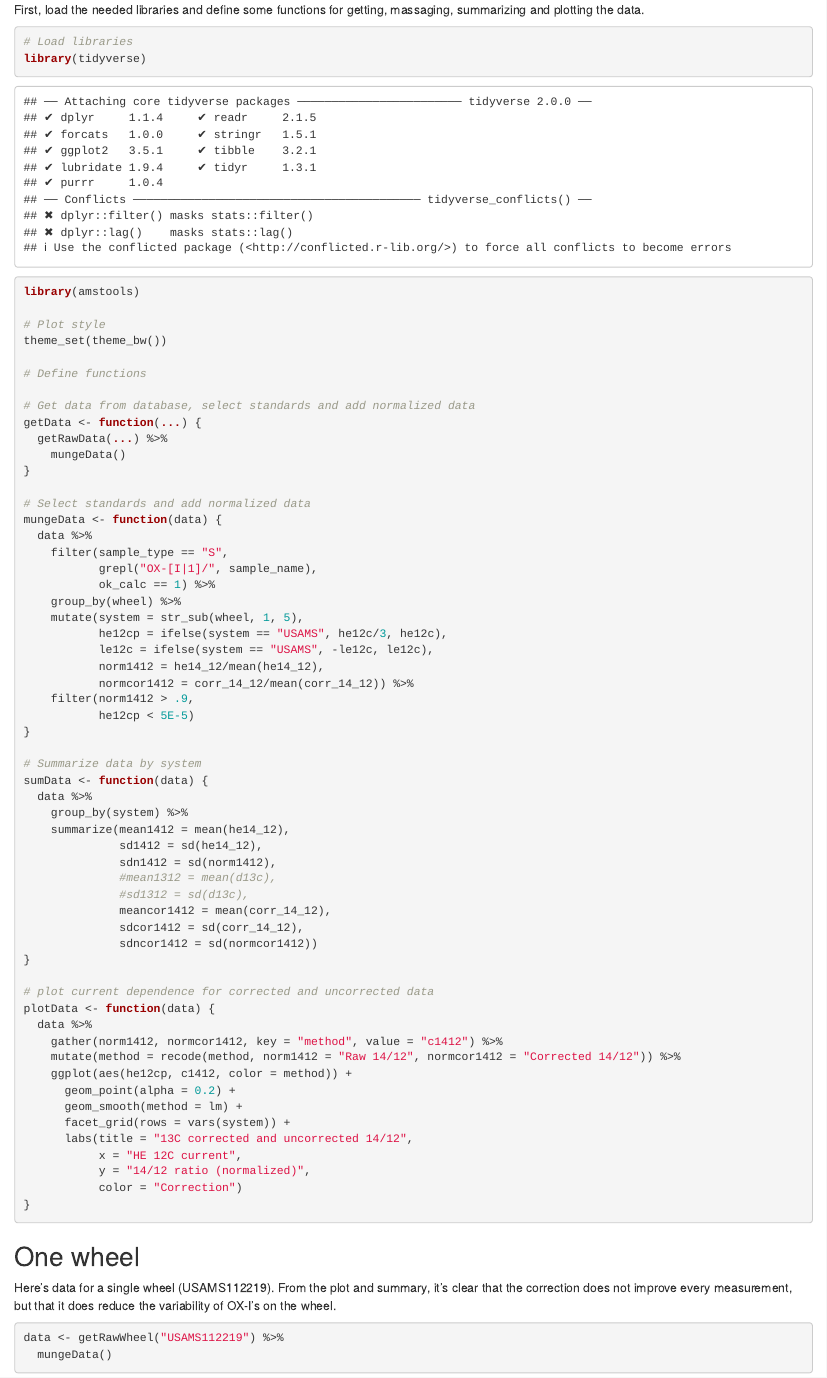
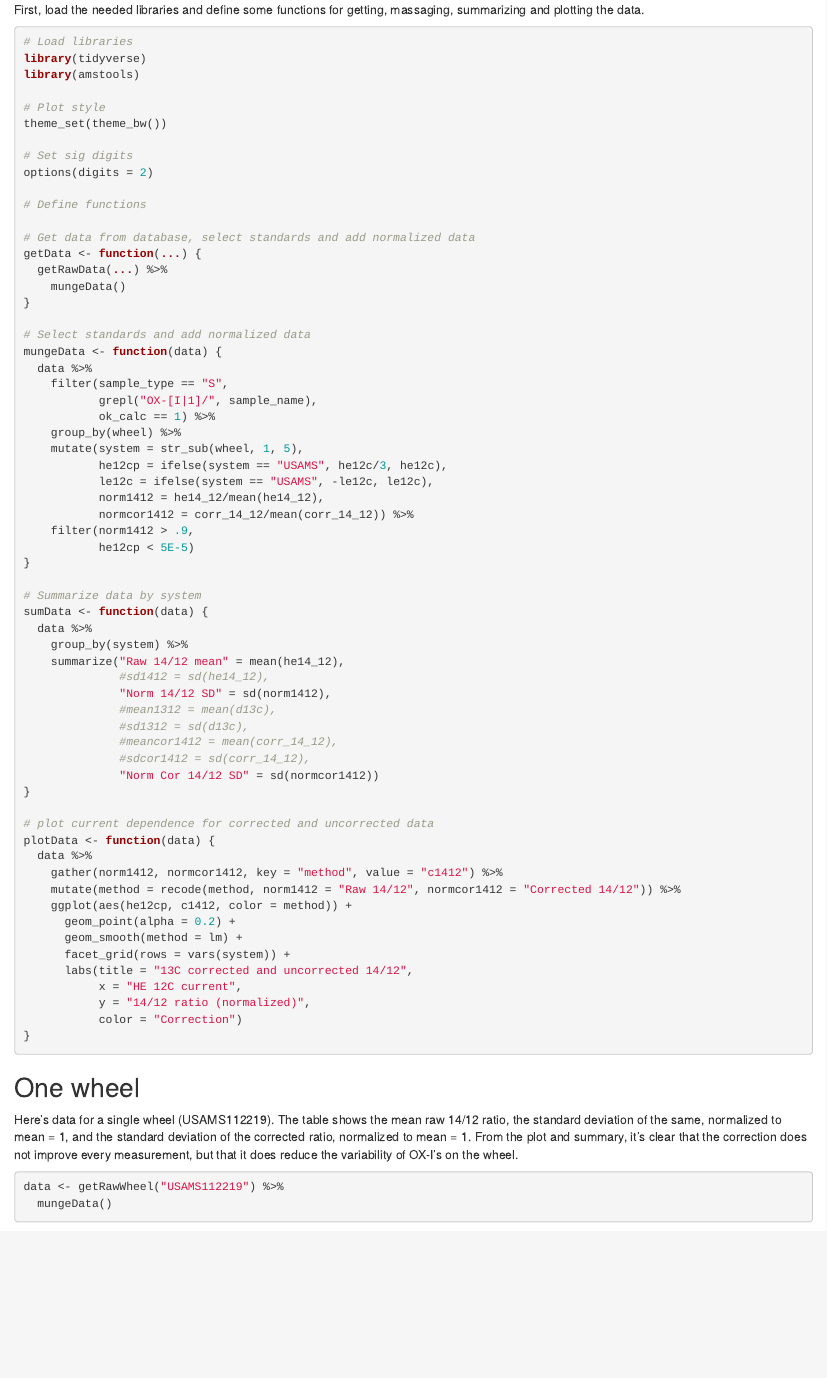
Before and after one commit to blongworth/online_13c_correction, an R Markdown document (online_13C_correction.Rmd): the page in a window 1100 px wide, from 250 px down. Rendered offline with R 4.5, knitr and Pandoc, with nearby package versions; some code elsewhere in the file could not run offline.

Commit message:
More polishing

````diff
--- a/online_13C_correction.Rmd
+++ b/online_13C_correction.Rmd
@@ -14,13 +14,16 @@ I have normalized the run values for these ratios to account for machine variabi
 
 First, load the needed libraries and define some functions for getting, massaging, summarizing and plotting the data.
 
-```{r}
+```{r, warning=F, message=F}
 # Load libraries
 library(tidyverse)
 library(amstools)
 
 # Plot style
 theme_set(theme_bw())
+
+# Set sig digits
+options(digits = 2)
 
 # Define functions
 
@@ -50,14 +53,14 @@ mungeData <- function(data) {
 sumData <- function(data) {
   data %>%
     group_by(system) %>%
-    summarize(mean1412 = mean(he14_12),
-              sd1412 = sd(he14_12),
-              sdn1412 = sd(norm1412),
+    summarize("Raw 14/12 mean" = mean(he14_12),
+              #sd1412 = sd(he14_12),
+              "Norm 14/12 SD" = sd(norm1412),
               #mean1312 = mean(d13c),
               #sd1312 = sd(d13c),
-              meancor1412 = mean(corr_14_12),
-              sdcor1412 = sd(corr_14_12),
-              sdncor1412 = sd(normcor1412))
+              #meancor1412 = mean(corr_14_12),
+              #sdcor1412 = sd(corr_14_12),
+              "Norm Cor 14/12 SD" = sd(normcor1412))
 }
 
 # plot current dependence for corrected and uncorrected data
@@ -78,7 +81,7 @@ plotData <- function(data) {
 
 ## One wheel
 
-Here's data for a single wheel (USAMS112219). From the plot and summary, it's clear that the correction does not improve every measurement, but that it does reduce the variability of OX-I's on the wheel.
+Here's data for a single wheel (USAMS112219). The table shows the mean raw 14/12 ratio, the standard deviation of the same, normalized to mean = 1, and the standard deviation of the corrected ratio, normalized to mean = 1. From the plot and summary, it's clear that the correction does not improve every measurement, but that it does reduce the variability of OX-I's on the wheel.
 
 ```{r}
 data <- getRawWheel("USAMS112219") %>%
````
Also changed, not shown: online_13C_correction.Rmd (5 more changed lines).
